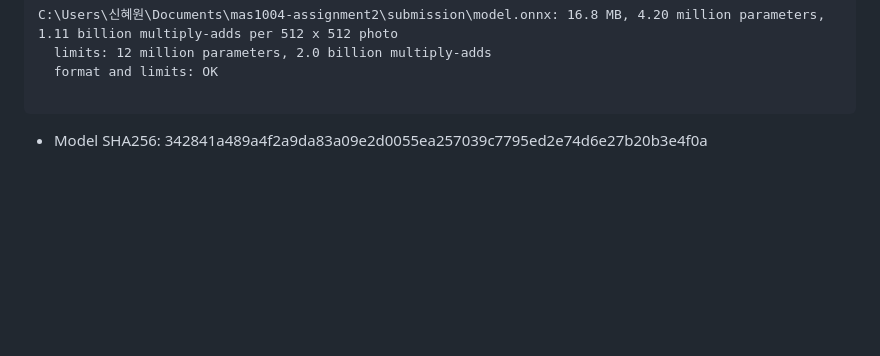
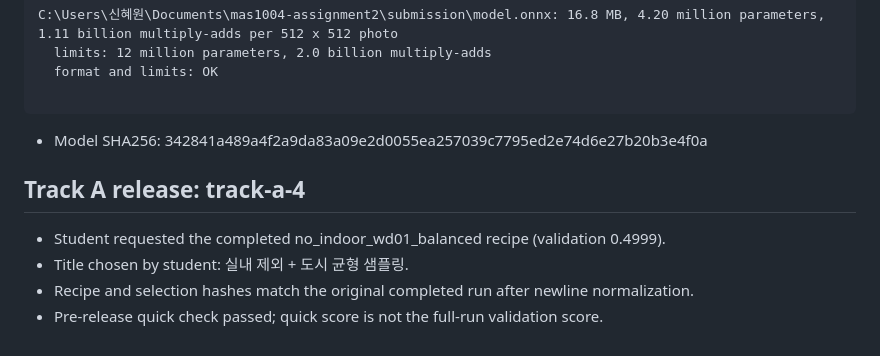
Before and after one commit to downtownwonn/mas1004-assignment2, a Markdown page: LOG.md, the part around the change. Drawn GitHub-style; blank space fills up the shorter version.

Commit message:
Prepare track-a-4: indoor exclusion and balanced sampling

````diff
--- a/LOG.md
+++ b/LOG.md
@@ -98,3 +98,9 @@ C:\Users\신혜원\Documents\mas1004-assignment2\submission\model.onnx: 16.8 MB,
 
 ```
 - Model SHA256: 342841a489a4f2a9da83a09e2d0055ea257039c7795ed2e74d6e27b20b3e4f0a
+
+## Track A release: track-a-4
+- Student requested the completed no_indoor_wd01_balanced recipe (validation 0.4999).
+- Title chosen by student: 실내 제외 + 도시 균형 샘플링.
+- Recipe and selection hashes match the original completed run after newline normalization.
+- Pre-release quick check passed; quick score is not the full-run validation score.
````
